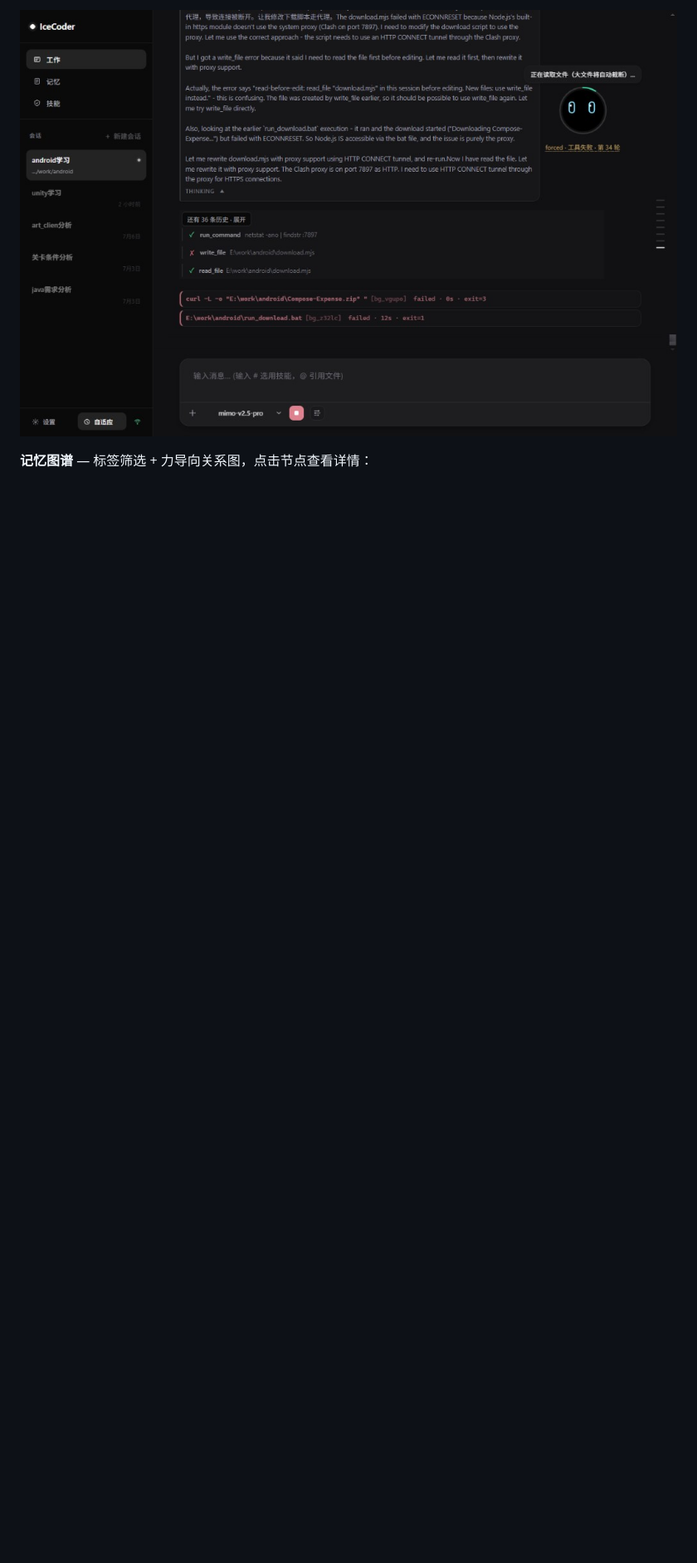
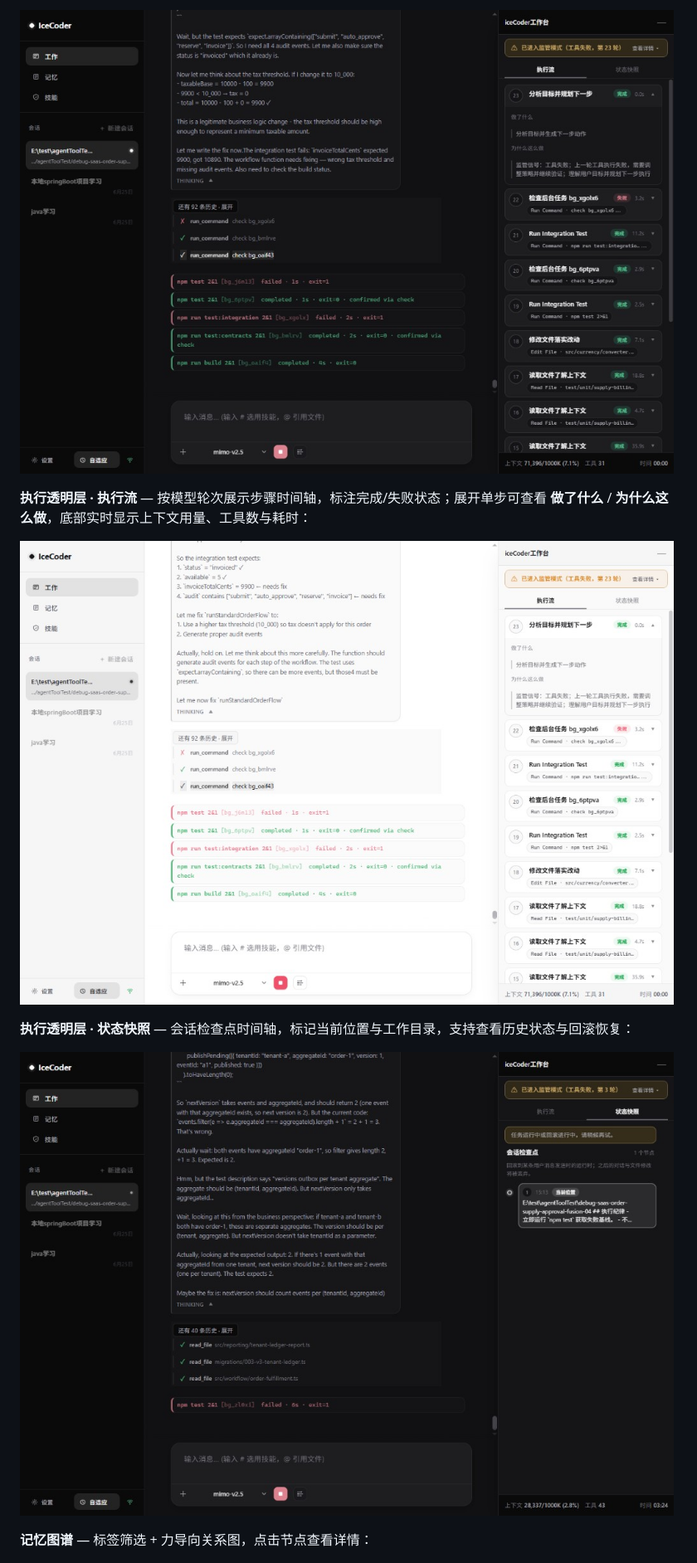
Before and after one commit to lbiceman/iceCoder, a Markdown page: README.zh-CN.md, the part around one of its changes. Shown at 83% size. GitHub-like rendering; pictures changed too: docs/assets/desktop-work-chat.png, docs/assets/desktop-work-snapshot.png (added), docs/assets/desktop-workbench-flow-detail.png (added); blank space fills up the shorter version.

```diff
--- a/README.zh-CN.md
+++ b/README.zh-CN.md
@@ -12,5 +12,13 @@
 
-![桌面端 — 工作聊天页：Android 项目会话、工具调用记录与冰豆](./docs/assets/desktop-work-chat.png)
+![桌面端 — 工作聊天页：多会话、工具调用与执行透明层](./docs/assets/desktop-work-chat.png)
+
+**执行透明层 · 执行流** — 按模型轮次展示步骤时间轴，标注完成/失败状态；展开单步可查看 **做了什么** / **为什么这么做**，底部实时显示上下文用量、工具数与耗时：
+
+![桌面端 — 执行流：轮次时间轴与步骤详情](./docs/assets/desktop-workbench-flow-detail.png)
+
+**执行透明层 · 状态快照** — 会话检查点时间轴，标记当前位置与工作目录，支持查看历史状态与回滚恢复：
+
+![桌面端 — 状态快照：会话检查点与当前位置](./docs/assets/desktop-work-snapshot.png)
 
 **记忆图谱** — 标签筛选 + 力导向关系图，点击节点查看详情：
 
```
Also changed, not shown: other parts of README.zh-CN.md (+3 -3 lines), README.md (+12 -4 lines), docs/assets/desktop-config-general.png, 8 other files.
